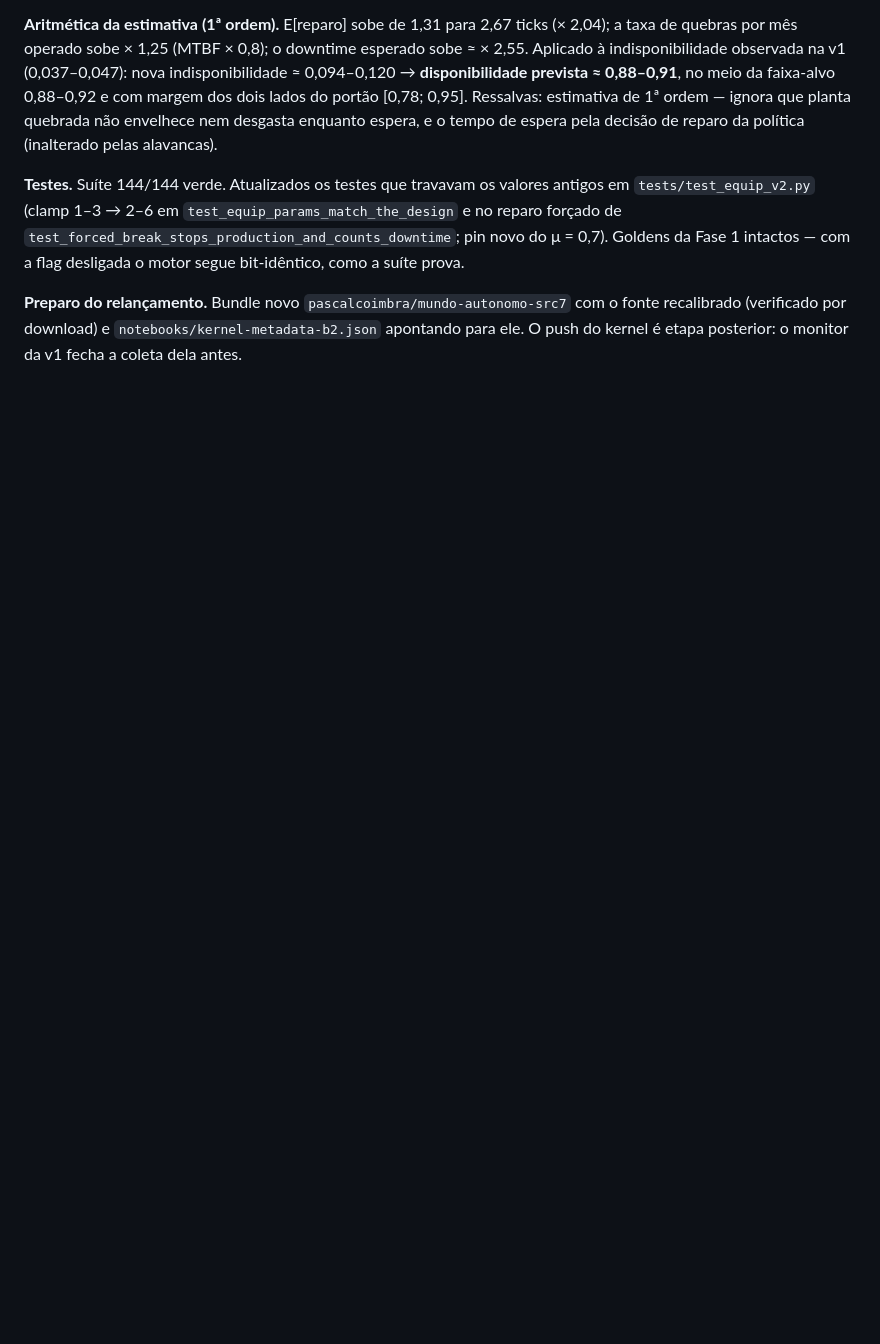
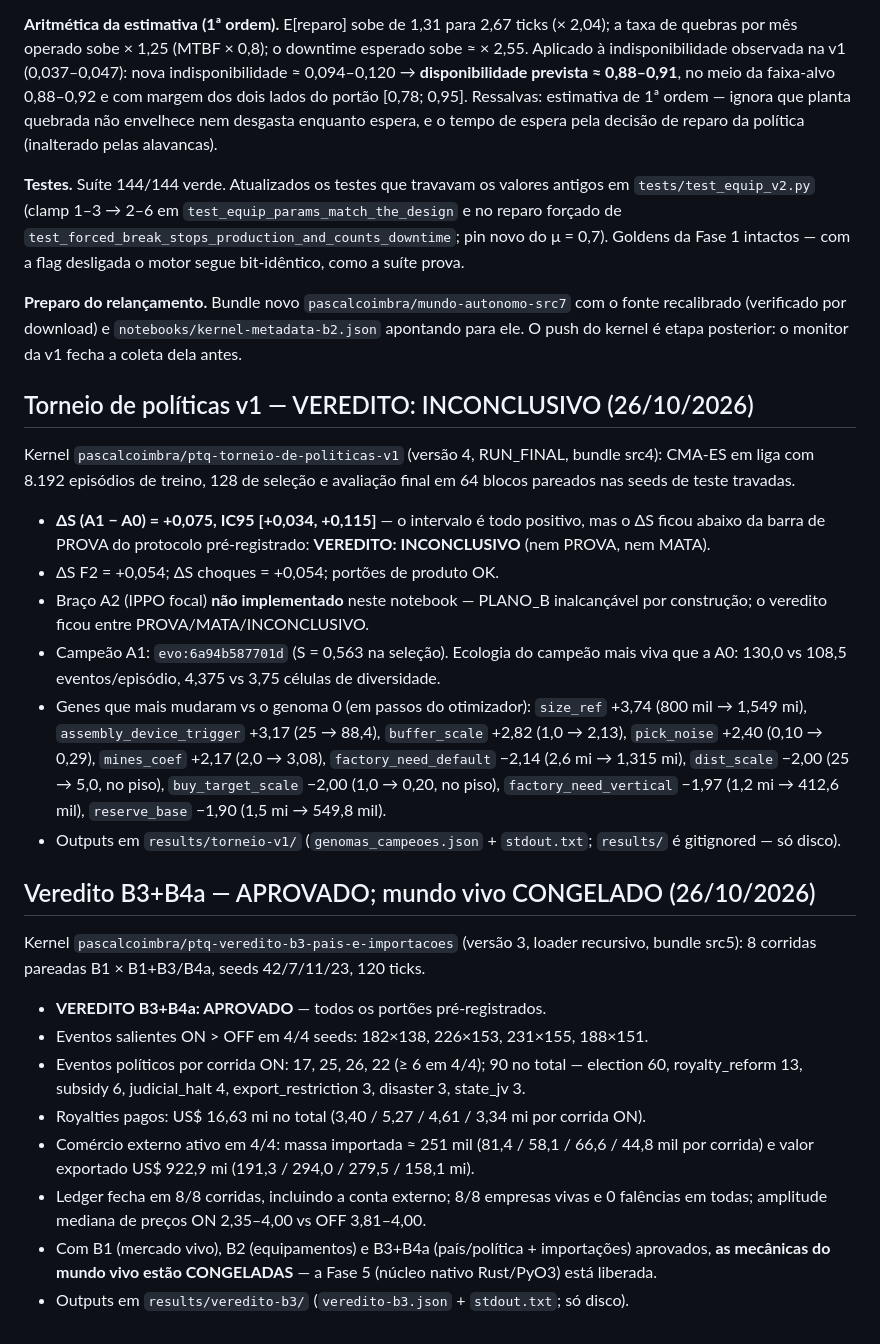
Before and after one commit to santleme/pathtoquantum, a Markdown page: docs/DEGRAU1-LOG.md, the part around the change. GitHub-like rendering; blank space fills up the shorter version.

Commit message:
docs: vereditos do torneio v1 (INCONCLUSIVO, dS +0,075 IC95 [+0,034,+0,115]) e do B3+B4a (APROVADO) — mundo vivo congelado, Fase 5 liberada

```diff
--- a/docs/DEGRAU1-LOG.md
+++ b/docs/DEGRAU1-LOG.md
@@ -435,3 +435,57 @@ motor segue bit-idêntico, como a suíte prova.
 (verificado por download) e `notebooks/kernel-metadata-b2.json`
 apontando para ele. O push do kernel é etapa posterior: o monitor
 da v1 fecha a coleta dela antes.
+
+## Torneio de políticas v1 — VEREDITO: INCONCLUSIVO (26/10/2026)
+
+Kernel `pascalcoimbra/ptq-torneio-de-politicas-v1` (versão 4,
+RUN_FINAL, bundle src4): CMA-ES em liga com 8.192 episódios de treino,
+128 de seleção e avaliação final em 64 blocos pareados nas seeds de
+teste travadas.
+
+- **ΔS (A1 − A0) = +0,075, IC95 [+0,034, +0,115]** — o intervalo é
+  todo positivo, mas o ΔS ficou abaixo da barra de PROVA do protocolo
+  pré-registrado: **VEREDITO: INCONCLUSIVO** (nem PROVA, nem MATA).
+- ΔS F2 = +0,054; ΔS choques = +0,054; portões de produto OK.
+- Braço A2 (IPPO focal) **não implementado** neste notebook —
+  PLANO_B inalcançável por construção; o veredito ficou entre
+  PROVA/MATA/INCONCLUSIVO.
+- Campeão A1: `evo:6a94b587701d` (S = 0,563 na seleção). Ecologia do
+  campeão mais viva que a A0: 130,0 vs 108,5 eventos/episódio,
+  4,375 vs 3,75 células de diversidade.
+- Genes que mais mudaram vs o genoma 0 (em passos do otimizador):
+  `size_ref` +3,74 (800 mil → 1,549 mi), `assembly_device_trigger`
+  +3,17 (25 → 88,4), `buffer_scale` +2,82 (1,0 → 2,13), `pick_noise`
+  +2,40 (0,10 → 0,29), `mines_coef` +2,17 (2,0 → 3,08),
+  `factory_need_default` −2,14 (2,6 mi → 1,315 mi), `dist_scale`
+  −2,00 (25 → 5,0, no piso), `buy_target_scale` −2,00 (1,0 → 0,20,
+  no piso), `factory_need_vertical` −1,97 (1,2 mi → 412,6 mil),
+  `reserve_base` −1,90 (1,5 mi → 549,8 mil).
+- Outputs em `results/torneio-v1/` (`genomas_campeoes.json` +
+  `stdout.txt`; `results/` é gitignored — só disco).
+
+## Veredito B3+B4a — APROVADO; mundo vivo CONGELADO (26/10/2026)
+
+Kernel `pascalcoimbra/ptq-veredito-b3-pais-e-importacoes` (versão 3,
+loader recursivo, bundle src5): 8 corridas pareadas B1 × B1+B3/B4a,
+seeds 42/7/11/23, 120 ticks.
+
+- **VEREDITO B3+B4a: APROVADO** — todos os portões pré-registrados.
+- Eventos salientes ON > OFF em 4/4 seeds: 182×138, 226×153,
+  231×155, 188×151.
+- Eventos políticos por corrida ON: 17, 25, 26, 22 (≥ 6 em 4/4);
+  90 no total — election 60, royalty_reform 13, subsidy 6,
+  judicial_halt 4, export_restriction 3, disaster 3, state_jv 3.
+- Royalties pagos: US$ 16,63 mi no total (3,40 / 5,27 / 4,61 /
+  3,34 mi por corrida ON).
+- Comércio externo ativo em 4/4: massa importada ≈ 251 mil
+  (81,4 / 58,1 / 66,6 / 44,8 mil por corrida) e valor exportado
+  US$ 922,9 mi (191,3 / 294,0 / 279,5 / 158,1 mi).
+- Ledger fecha em 8/8 corridas, incluindo a conta externo; 8/8
+  empresas vivas e 0 falências em todas; amplitude mediana de
+  preços ON 2,35–4,00 vs OFF 3,81–4,00.
+- Com B1 (mercado vivo), B2 (equipamentos) e B3+B4a (país/política +
+  importações) aprovados, **as mecânicas do mundo vivo estão
+  CONGELADAS** — a Fase 5 (núcleo nativo Rust/PyO3) está liberada.
+- Outputs em `results/veredito-b3/` (`veredito-b3.json` +
+  `stdout.txt`; só disco).
```
